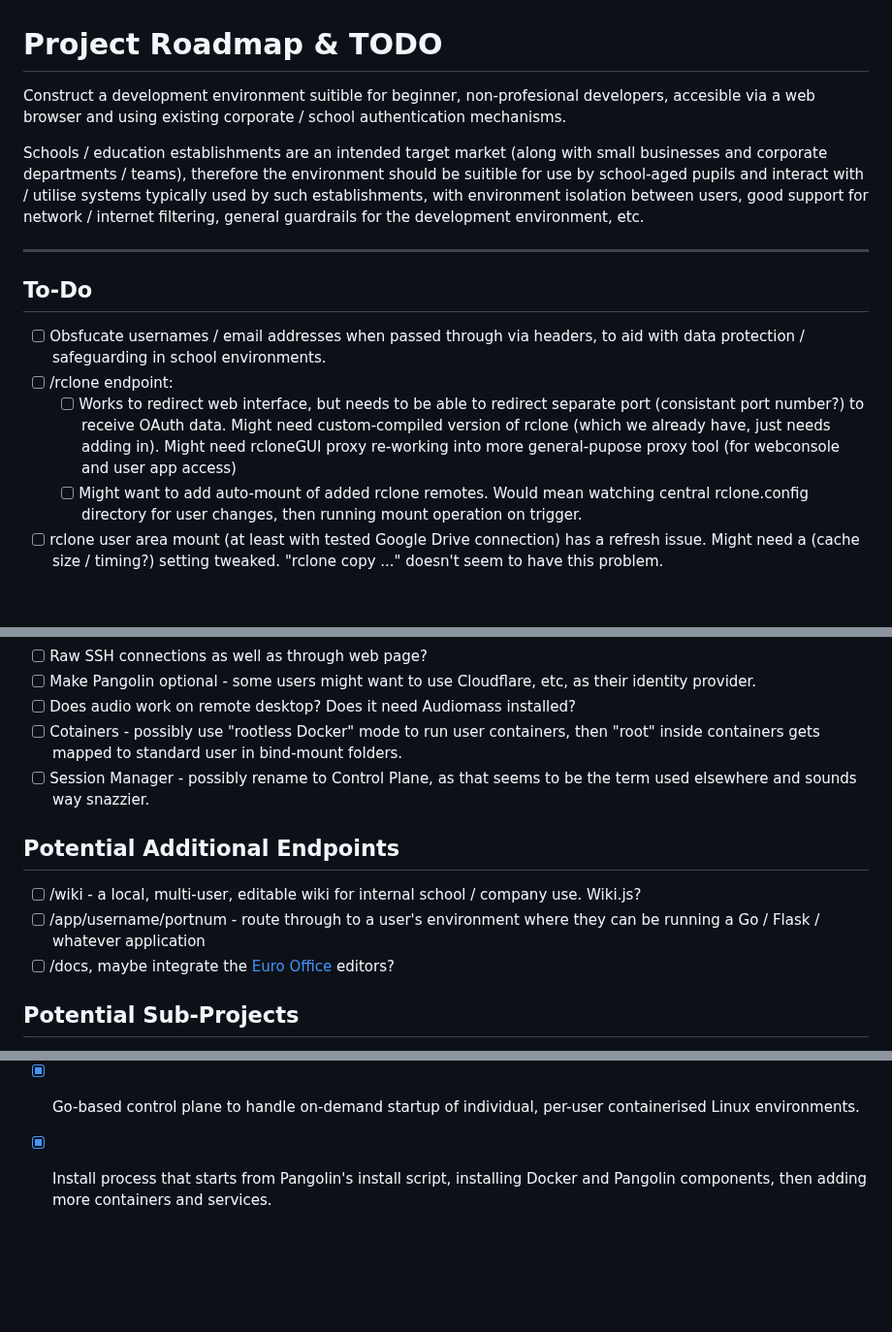
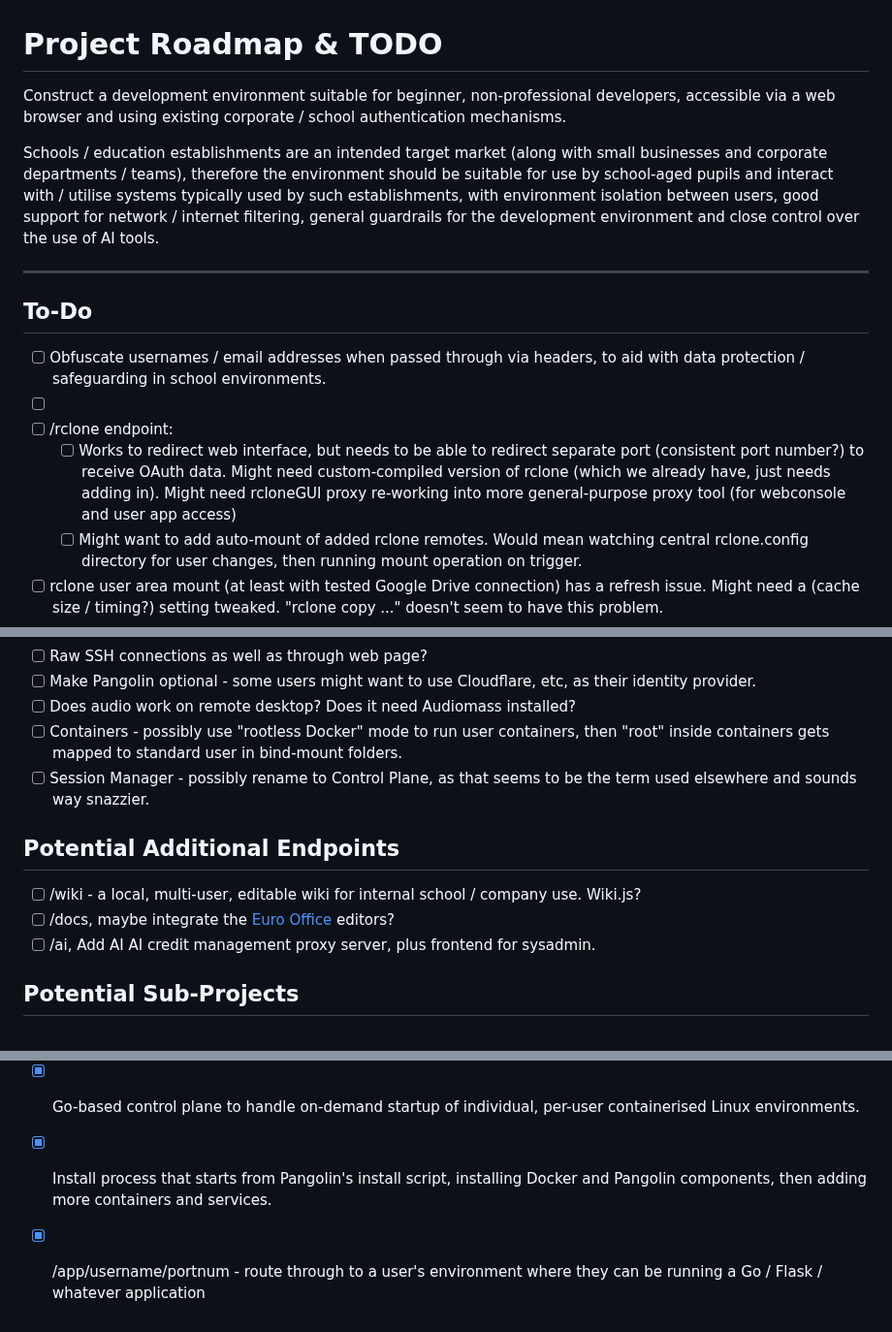
Before and after one commit to dhicks6345789/per-user-web-server, a Markdown page: TODO.md, 3 parts joined by grey strips. Shown at 97% size. GitHub-like rendering; blank space fills up the shorter version.

```diff
--- a/TODO.md
+++ b/TODO.md
@@ -1,15 +1,16 @@
 # Project Roadmap & TODO
 
-Construct a development environment suitible for beginner, non-profesional developers, accesible via a web browser and using existing corporate / school authentication mechanisms.
+Construct a development environment suitable for beginner, non-professional developers, accessible via a web browser and using existing corporate / school authentication mechanisms.
 
-Schools / education establishments are an intended target market (along with small businesses and corporate departments / teams), therefore the environment should be suitible for use by school-aged pupils and interact with / utilise systems typically used by such establishments, with environment isolation between users, good support for network / internet filtering, general guardrails for the development environment, etc.
+Schools / education establishments are an intended target market (along with small businesses and corporate departments / teams), therefore the environment should be suitable for use by school-aged pupils and interact with / utilise systems typically used by such establishments, with environment isolation between users, good support for network / internet filtering, general guardrails for the development environment and close control over the use of AI tools.
 
 ---
 
 ## To-Do
-- [ ] Obsfucate usernames / email addresses when passed through via headers, to aid with data protection / safeguarding in school environments.
+- [ ] Obfuscate usernames / email addresses when passed through via headers, to aid with data protection / safeguarding in school environments.
+- [ ]
 - [ ] /rclone endpoint:
-  - [ ] Works to redirect web interface, but needs to be able to redirect separate port (consistant port number?) to receive OAuth data. Might need custom-compiled version of rclone (which we already have, just needs adding in). Might need rcloneGUI proxy re-working into more general-pupose proxy tool (for webconsole and user app access)
+  - [ ] Works to redirect web interface, but needs to be able to redirect separate port (consistent port number?) to receive OAuth data. Might need custom-compiled version of rclone (which we already have, just needs adding in). Might need rcloneGUI proxy re-working into more general-purpose proxy tool (for webconsole and user app access)
   - [ ] Might want to add auto-mount of added rclone remotes. Would mean watching central rclone.config directory for user changes, then running mount operation on trigger.
 - [ ] rclone user area mount (at least with tested Google Drive connection) has a refresh issue. Might need a (cache size / timing?) setting tweaked. "rclone copy ..." doesn't seem to have this problem.
 - [ ] User app publishing - needs a proxy that can handle redirection of requests for user's self-published apps to particular ports. Might be best to rename rcloneGUI to be a more general reverse proxy so this function and others (/webconsole) can be added.
@@ -26,13 +27,13 @@ Schools / education establishments are an intended target market (along with sma
 - [ ] Raw SSH connections as well as through web page?
 - [ ] Make Pangolin optional - some users might want to use Cloudflare, etc, as their identity provider.
 - [ ] Does audio work on remote desktop? Does it need Audiomass installed?
-- [ ] Cotainers - possibly use "rootless Docker" mode to run user containers, then "root" inside containers gets mapped to standard user in bind-mount folders.
+- [ ] Containers - possibly use "rootless Docker" mode to run user containers, then "root" inside containers gets mapped to standard user in bind-mount folders.
 - [ ] Session Manager - possibly rename to Control Plane, as that seems to be the term used elsewhere and sounds way snazzier.
 
 ## Potential Additional Endpoints
 - [ ] /wiki - a local, multi-user, editable wiki for internal school / company use. Wiki.js?
-- [ ] /app/username/portnum - route through to a user's environment where they can be running a Go / Flask / whatever application
 - [ ] /docs, maybe integrate the [Euro Office](https://github.com/Euro-Office) editors?
+- [ ] /ai, Add AI AI credit management proxy server, plus frontend for sysadmin.
 
 ## Potential Sub-Projects
 - [ ] Start menu - simple page-of-icons from a CSV (JSON? / YAML?) / spreadsheet.
@@ -49,3 +50,4 @@ Schools / education establishments are an intended target market (along with sma
 - [x] /desktop endpoint for web-based (Guacamole) remote desktop (VNC) access to individual user environments.
 - [x] Go-based control plane to handle on-demand startup of individual, per-user containerised Linux environments.
 - [x] Install process that starts from Pangolin's install script, installing Docker and Pangolin components, then adding more containers and services.
+- [x] /app/username/portnum - route through to a user's environment where they can be running a Go / Flask / whatever application
```
